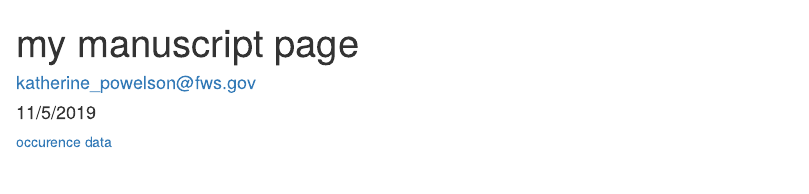
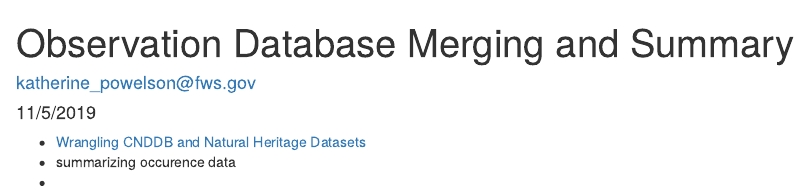
Before and after one commit to katpow06/training-test, an R Markdown document (index.Rmd): the page in a window 1100 px wide, from its top. The pictures show the output file index.html that the author committed with the source, opened offline.

Commit message:
edit the index page to includes more sections

```diff
--- a/index.Rmd
+++ b/index.Rmd
@@ -1,9 +1,10 @@
 ---
-title: "my manuscript page"
+title: "Observation Database Merging and Summary"
 author: "katherine_powelson@fws.gov"
 date: "11/5/2019"
 output: html_document
 ---
 
-
-[occurence data](occurencedatabases.html)
+ * [Wrangling CNDDB and Natural Heritage Datasets](occurencedatabases.html)
+ * summarizing occurence data
+ *
```
Also changed, not shown: index.html.
